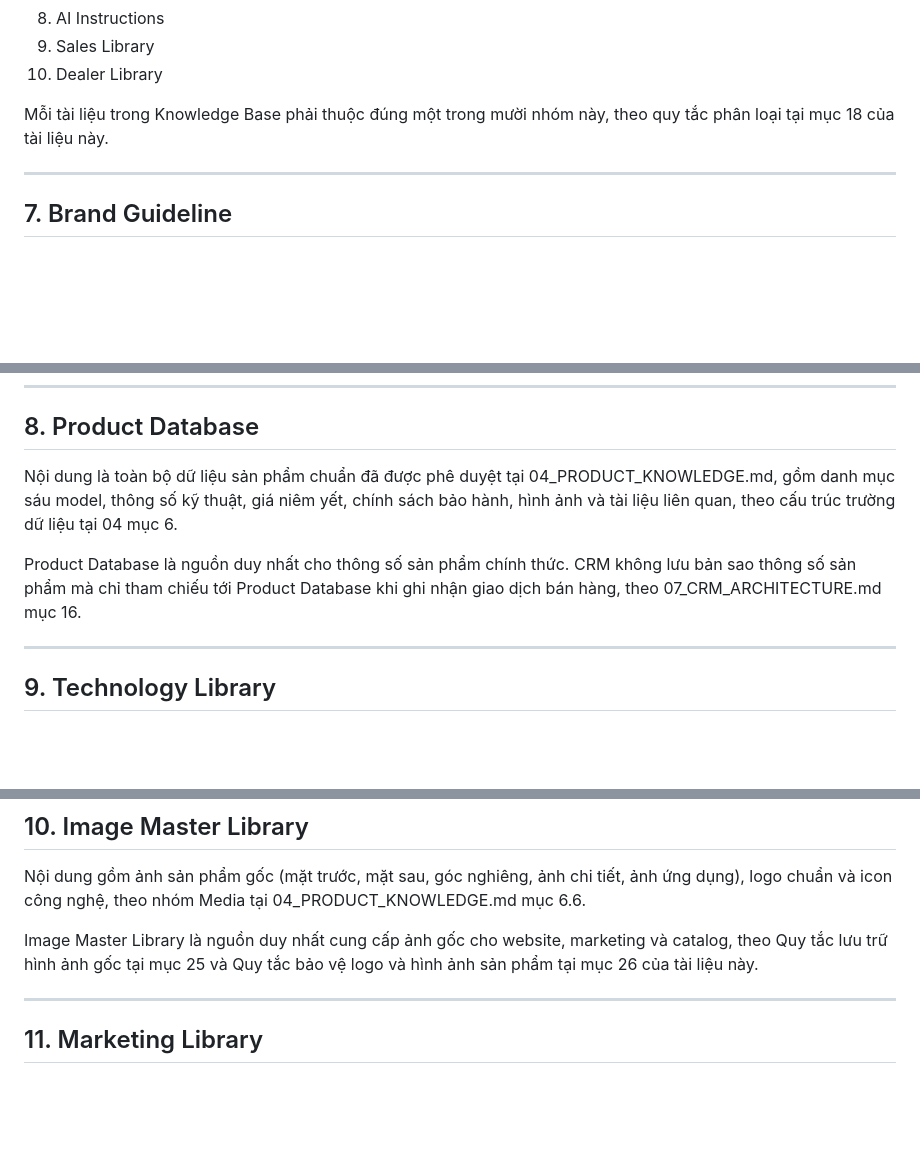
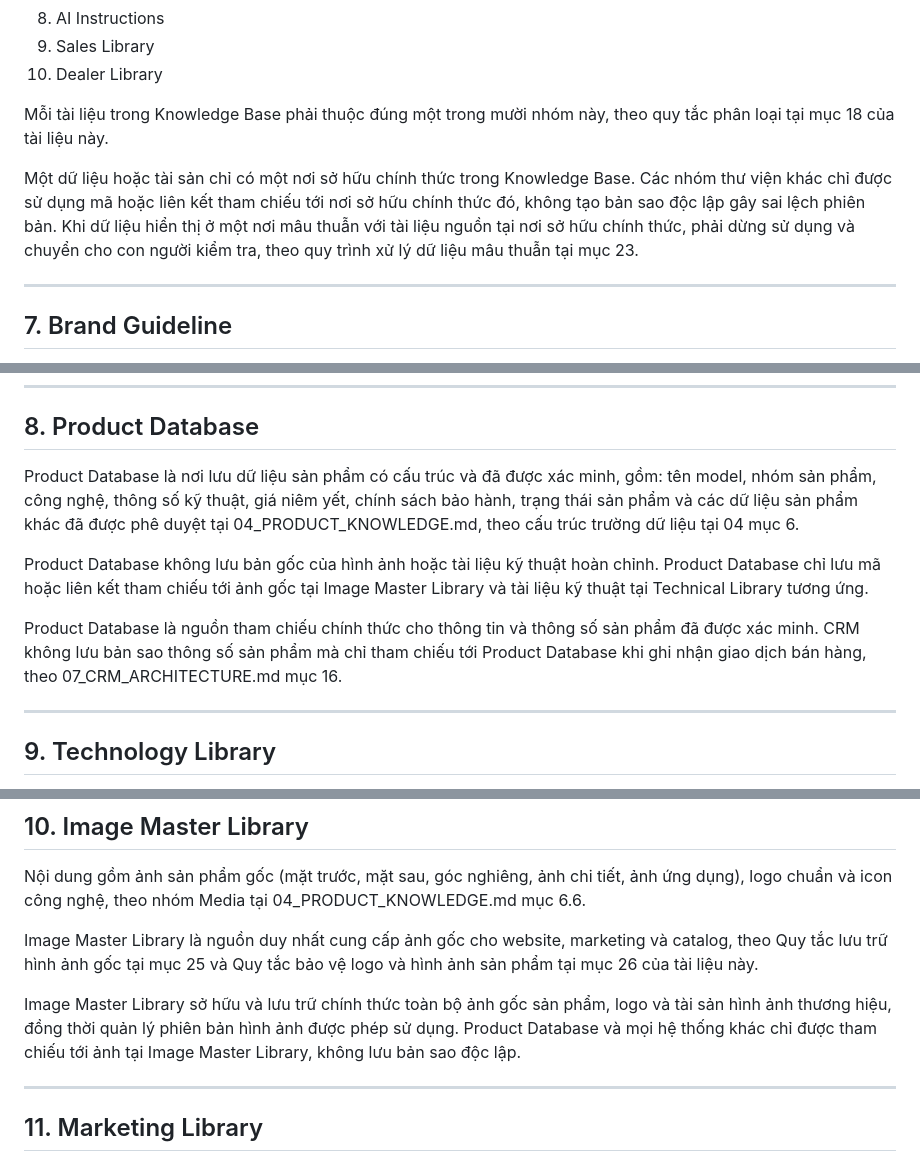
Before and after one commit to phongbng-korah/ammy-korah-website, a Markdown page: 00_MASTER_PLAN/08_KNOWLEDGE_BASE.md, 3 parts joined by grey strips. Drawn GitHub-style; blank space fills up the shorter version.

Commit message:
Clarify ownership boundaries between Product Database, Image Master Library, and Technical Library in 08_KNOWLEDGE_BASE.md
Rewrites the Product Database description to hold only structured, verified product data plus reference links to images/docs (not originals). Adds explicit ownership statements to Image Master Library and Technical Library confirming they are the sole owners of original images/brand assets and complete technical documents respectively, with other libraries only referencing them. Adds a single-ownership principle to section 6 covering all ten libraries: one authoritative owner per asset, no independent duplicate copies, and displayed-vs-source conflicts must stop usage and route to human review per section 23.

```diff
--- a/00_MASTER_PLAN/08_KNOWLEDGE_BASE.md
+++ b/00_MASTER_PLAN/08_KNOWLEDGE_BASE.md
@@ -86,6 +86,8 @@ Knowledge Base được tổ chức thành đúng mười nhóm thư viện đã
 
 Mỗi tài liệu trong Knowledge Base phải thuộc đúng một trong mười nhóm này, theo quy tắc phân loại tại mục 18 của tài liệu này.
 
+Một dữ liệu hoặc tài sản chỉ có một nơi sở hữu chính thức trong Knowledge Base. Các nhóm thư viện khác chỉ được sử dụng mã hoặc liên kết tham chiếu tới nơi sở hữu chính thức đó, không tạo bản sao độc lập gây sai lệch phiên bản. Khi dữ liệu hiển thị ở một nơi mâu thuẫn với tài liệu nguồn tại nơi sở hữu chính thức, phải dừng sử dụng và chuyển cho con người kiểm tra, theo quy trình xử lý dữ liệu mâu thuẫn tại mục 23.
+
 ---
 
 ## 7. Brand Guideline
@@ -104,9 +106,11 @@ Brand Guideline là nguồn tham chiếu bắt buộc cho website, marketing và
 
 ## 8. Product Database
 
-Nội dung là toàn bộ dữ liệu sản phẩm chuẩn đã được phê duyệt tại 04_PRODUCT_KNOWLEDGE.md, gồm danh mục sáu model, thông số kỹ thuật, giá niêm yết, chính sách bảo hành, hình ảnh và tài liệu liên quan, theo cấu trúc trường dữ liệu tại 04 mục 6.
+Product Database là nơi lưu dữ liệu sản phẩm có cấu trúc và đã được xác minh, gồm: tên model, nhóm sản phẩm, công nghệ, thông số kỹ thuật, giá niêm yết, chính sách bảo hành, trạng thái sản phẩm và các dữ liệu sản phẩm khác đã được phê duyệt tại 04_PRODUCT_KNOWLEDGE.md, theo cấu trúc trường dữ liệu tại 04 mục 6.
 
-Product Database là nguồn duy nhất cho thông số sản phẩm chính thức. CRM không lưu bản sao thông số sản phẩm mà chỉ tham chiếu tới Product Database khi ghi nhận giao dịch bán hàng, theo 07_CRM_ARCHITECTURE.md mục 16.
+Product Database không lưu bản gốc của hình ảnh hoặc tài liệu kỹ thuật hoàn chỉnh. Product Database chỉ lưu mã hoặc liên kết tham chiếu tới ảnh gốc tại Image Master Library và tài liệu kỹ thuật tại Technical Library tương ứng.
+
+Product Database là nguồn tham chiếu chính thức cho thông tin và thông số sản phẩm đã được xác minh. CRM không lưu bản sao thông số sản phẩm mà chỉ tham chiếu tới Product Database khi ghi nhận giao dịch bán hàng, theo 07_CRM_ARCHITECTURE.md mục 16.
 
 ---
 
@@ -123,6 +127,8 @@ Không được gán công nghệ cho model không được trang bị công ngh
 Nội dung gồm ảnh sản phẩm gốc (mặt trước, mặt sau, góc nghiêng, ảnh chi tiết, ảnh ứng dụng), logo chuẩn và icon công nghệ, theo nhóm Media tại 04_PRODUCT_KNOWLEDGE.md mục 6.6.
 
 Image Master Library là nguồn duy nhất cung cấp ảnh gốc cho website, marketing và catalog, theo Quy tắc lưu trữ hình ảnh gốc tại mục 25 và Quy tắc bảo vệ logo và hình ảnh sản phẩm tại mục 26 của tài liệu này.
+
+Image Master Library sở hữu và lưu trữ chính thức toàn bộ ảnh gốc sản phẩm, logo và tài sản hình ảnh thương hiệu, đồng thời quản lý phiên bản hình ảnh được phép sử dụng. Product Database và mọi hệ thống khác chỉ được tham chiếu tới ảnh tại Image Master Library, không lưu bản sao độc lập.
 
 ---
 
```
Also changed, not shown: other parts of 00_MASTER_PLAN/08_KNOWLEDGE_BASE.md (+2 -0 lines).
